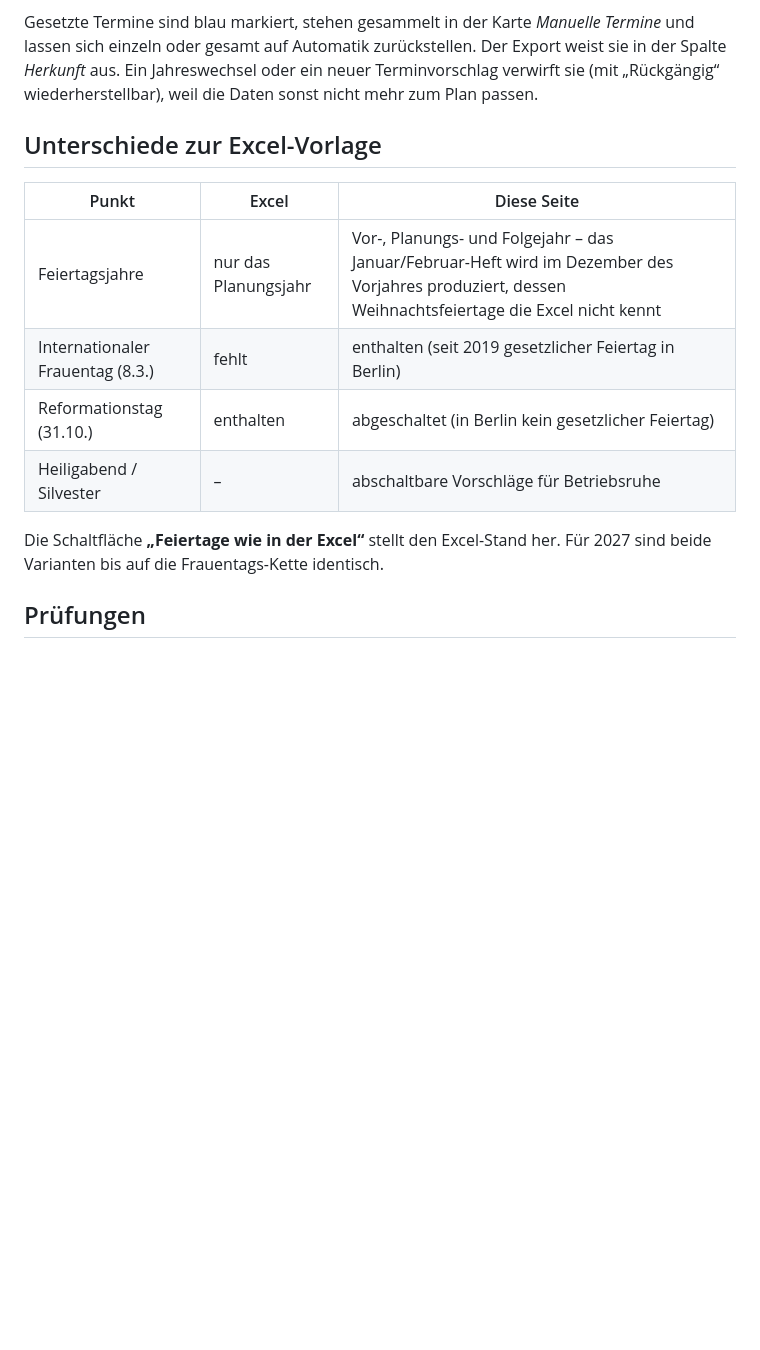
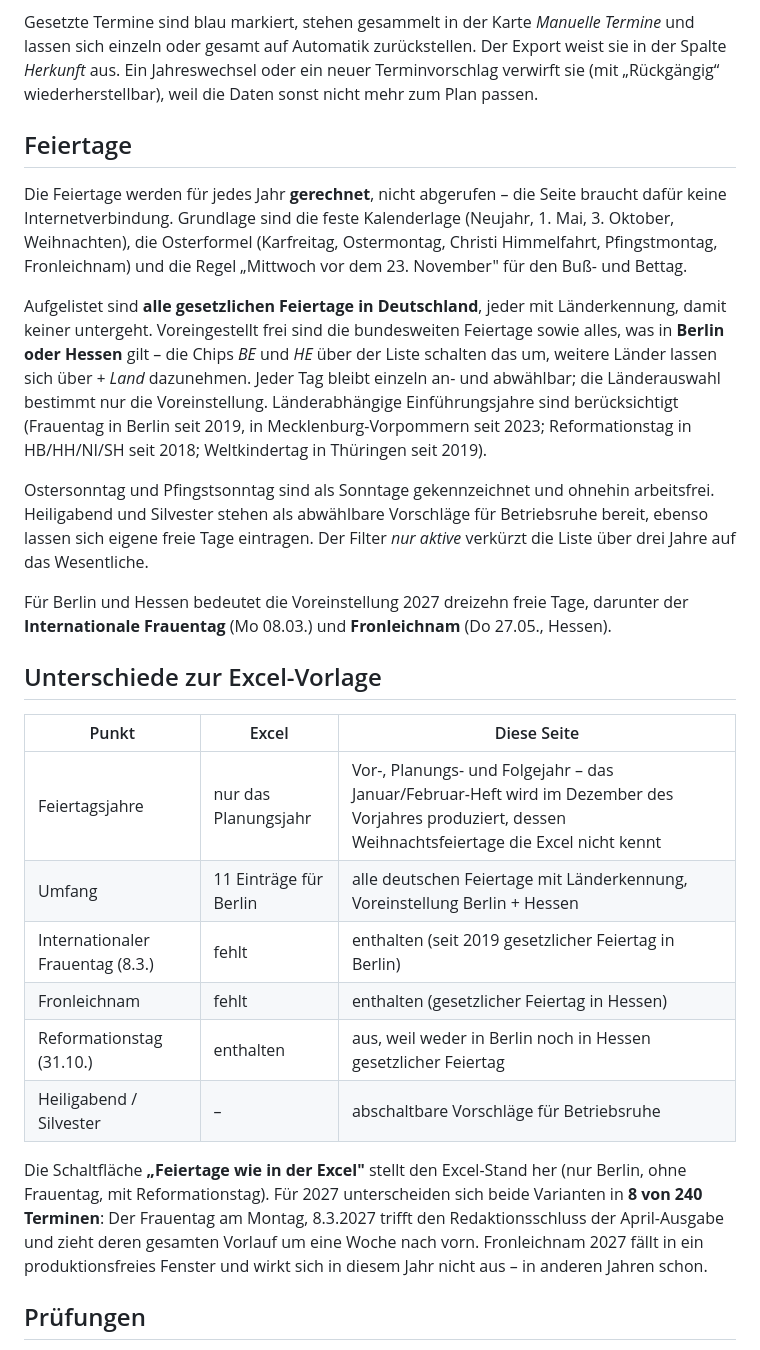
Before and after one commit to cedric472000/BW_Produktionsplan, a Markdown page: README.md, the part around the change. GitHub-like rendering; blank space fills up the shorter version.

Commit message:
README: Feiertagslogik und Länderauswahl dokumentiert
Co-Authored-By: Claude Opus 5 <noreply@anthropic.com>
Claude-Session: https://claude.ai/code/session_01P8cxTcTcWQVmqxyvs4fGUN

```diff
--- a/README.md
+++ b/README.md
@@ -73,17 +73,50 @@ Export weist sie in der Spalte *Herkunft* aus. Ein Jahreswechsel oder ein neuer
 Terminvorschlag verwirft sie (mit „Rückgängig“ wiederherstellbar), weil die
 Daten sonst nicht mehr zum Plan passen.
 
+## Feiertage
+
+Die Feiertage werden für jedes Jahr **gerechnet**, nicht abgerufen – die Seite
+braucht dafür keine Internetverbindung. Grundlage sind die feste Kalenderlage
+(Neujahr, 1. Mai, 3. Oktober, Weihnachten), die Osterformel (Karfreitag,
+Ostermontag, Christi Himmelfahrt, Pfingstmontag, Fronleichnam) und die Regel
+„Mittwoch vor dem 23. November" für den Buß- und Bettag.
+
+Aufgelistet sind **alle gesetzlichen Feiertage in Deutschland**, jeder mit
+Länderkennung, damit keiner untergeht. Voreingestellt frei sind die
+bundesweiten Feiertage sowie alles, was in **Berlin oder Hessen** gilt – die
+Chips *BE* und *HE* über der Liste schalten das um, weitere Länder lassen sich
+über *+ Land* dazunehmen. Jeder Tag bleibt einzeln an- und abwählbar; die
+Länderauswahl bestimmt nur die Voreinstellung. Länderabhängige
+Einführungsjahre sind berücksichtigt (Frauentag in Berlin seit 2019, in
+Mecklenburg-Vorpommern seit 2023; Reformationstag in HB/HH/NI/SH seit 2018;
+Weltkindertag in Thüringen seit 2019).
+
+Ostersonntag und Pfingstsonntag sind als Sonntage gekennzeichnet und ohnehin
+arbeitsfrei. Heiligabend und Silvester stehen als abwählbare Vorschläge für
+Betriebsruhe bereit, ebenso lassen sich eigene freie Tage eintragen. Der Filter
+*nur aktive* verkürzt die Liste über drei Jahre auf das Wesentliche.
+
+Für Berlin und Hessen bedeutet die Voreinstellung 2027 dreizehn freie Tage,
+darunter der **Internationale Frauentag** (Mo 08.03.) und **Fronleichnam**
+(Do 27.05., Hessen).
+
 ## Unterschiede zur Excel-Vorlage
 
 | Punkt | Excel | Diese Seite |
 |---|---|---|
 | Feiertagsjahre | nur das Planungsjahr | Vor-, Planungs- und Folgejahr – das Januar/Februar-Heft wird im Dezember des Vorjahres produziert, dessen Weihnachtsfeiertage die Excel nicht kennt |
+| Umfang | 11 Einträge für Berlin | alle deutschen Feiertage mit Länderkennung, Voreinstellung Berlin + Hessen |
 | Internationaler Frauentag (8.3.) | fehlt | enthalten (seit 2019 gesetzlicher Feiertag in Berlin) |
-| Reformationstag (31.10.) | enthalten | abgeschaltet (in Berlin kein gesetzlicher Feiertag) |
+| Fronleichnam | fehlt | enthalten (gesetzlicher Feiertag in Hessen) |
+| Reformationstag (31.10.) | enthalten | aus, weil weder in Berlin noch in Hessen gesetzlicher Feiertag |
 | Heiligabend / Silvester | – | abschaltbare Vorschläge für Betriebsruhe |
 
-Die Schaltfläche **„Feiertage wie in der Excel“** stellt den Excel-Stand her.
-Für 2027 sind beide Varianten bis auf die Frauentags-Kette identisch.
+Die Schaltfläche **„Feiertage wie in der Excel"** stellt den Excel-Stand her
+(nur Berlin, ohne Frauentag, mit Reformationstag). Für 2027 unterscheiden sich
+beide Varianten in **8 von 240 Terminen**: Der Frauentag am Montag, 8.3.2027
+trifft den Redaktionsschluss der April-Ausgabe und zieht deren gesamten Vorlauf
+um eine Woche nach vorn. Fronleichnam 2027 fällt in ein produktionsfreies
+Fenster und wirkt sich in diesem Jahr nicht aus – in anderen Jahren schon.
 
 ## Prüfungen
 
```
